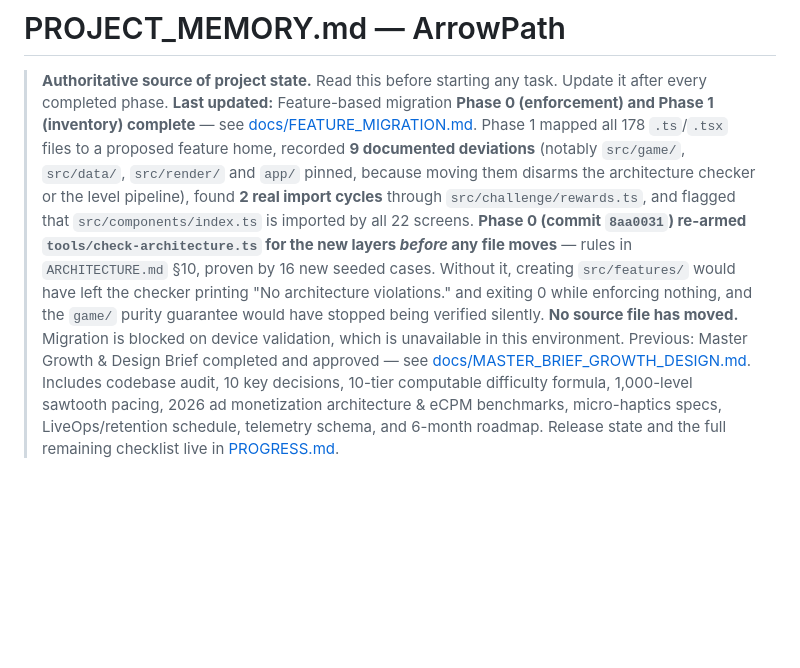
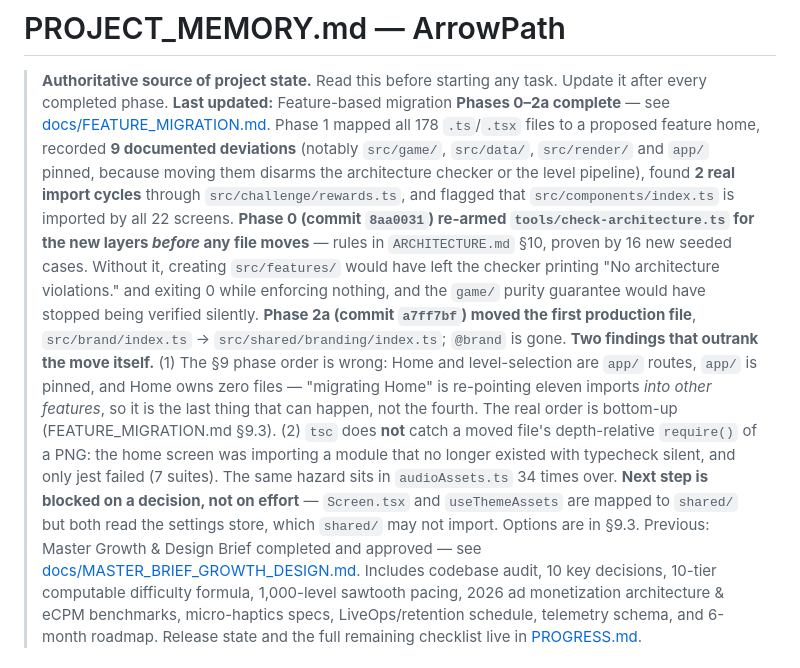
Before and after one commit to AbdurrehmanARY/arrow-escape, a Markdown page: docs/PROJECT_MEMORY.md, the part around the change. Drawn GitHub-style; blank space fills up the shorter version.

Commit message:
Record Phase 2a and the two findings that reshape the migration order
PROJECT_MEMORY.md is the file every task starts from, so the two things a
reader most needs are in the header rather than only in FEATURE_MIGRATION.md:
the phase table's order is wrong and cannot be followed as written, and a moved
file's depth-relative require() of a PNG is invisible to tsc.

The first is a plan defect. Home and level-selection are app/ routes, app/ is
pinned, and Home owns zero files, so migrating Home means re-pointing eleven
imports into other features. It is the last step, not the fourth.

The second is a hazard with 34 more instances queued behind it in
audioAssets.ts, and the only reason it was caught at all is that jest happened
to fail. Treating 'tsc passed' as evidence a move was safe would have shipped
a home screen importing a module that does not exist.

```diff
--- a/docs/PROJECT_MEMORY.md
+++ b/docs/PROJECT_MEMORY.md
@@ -1,8 +1,8 @@
 # PROJECT_MEMORY.md — ArrowPath
 
 > **Authoritative source of project state.** Read this before starting any task. Update it after every completed phase.
-> **Last updated:** Feature-based migration **Phase 0 (enforcement) and Phase 1 (inventory)
-> complete** — see [docs/FEATURE_MIGRATION.md](FEATURE_MIGRATION.md).
+> **Last updated:** Feature-based migration **Phases 0–2a complete** — see
+> [docs/FEATURE_MIGRATION.md](FEATURE_MIGRATION.md).
 > Phase 1 mapped all 178 `.ts`/`.tsx` files to a proposed feature home, recorded **9
 > documented deviations** (notably `src/game/`, `src/data/`, `src/render/` and `app/`
 > pinned, because moving them disarms the architecture checker or the level pipeline),
@@ -13,8 +13,19 @@
 > cases. Without it, creating `src/features/` would have left the checker printing
 > "No architecture violations." and exiting 0 while enforcing nothing, and the
 > `game/` purity guarantee would have stopped being verified silently.
-> **No source file has moved.** Migration is blocked on device validation, which is
-> unavailable in this environment.
+> **Phase 2a (commit `a7ff7bf`) moved the first production file**,
+> `src/brand/index.ts` → `src/shared/branding/index.ts`; `@brand` is gone.
+> **Two findings that outrank the move itself.** (1) The §9 phase order is wrong:
+> Home and level-selection are `app/` routes, `app/` is pinned, and Home owns zero
+> files — "migrating Home" is re-pointing eleven imports *into other features*, so it
+> is the last thing that can happen, not the fourth. The real order is bottom-up
+> (FEATURE_MIGRATION.md §9.3). (2) `tsc` does **not** catch a moved file's
+> depth-relative `require()` of a PNG: the home screen was importing a module that no
+> longer existed with typecheck silent, and only jest failed (7 suites). The same
+> hazard sits in `audioAssets.ts` 34 times over.
+> **Next step is blocked on a decision, not on effort** — `Screen.tsx` and
+> `useThemeAssets` are mapped to `shared/` but both read the settings store, which
+> `shared/` may not import. Options are in §9.3.
 > Previous: Master Growth & Design Brief completed and approved — see [docs/MASTER_BRIEF_GROWTH_DESIGN.md](MASTER_BRIEF_GROWTH_DESIGN.md). Includes codebase audit, 10 key decisions, 10-tier computable difficulty formula, 1,000-level sawtooth pacing, 2026 ad monetization architecture & eCPM benchmarks, micro-haptics specs, LiveOps/retention schedule, telemetry schema, and 6-month roadmap.
 > Release state and the full remaining checklist live in [PROGRESS.md](PROGRESS.md).
 
```
